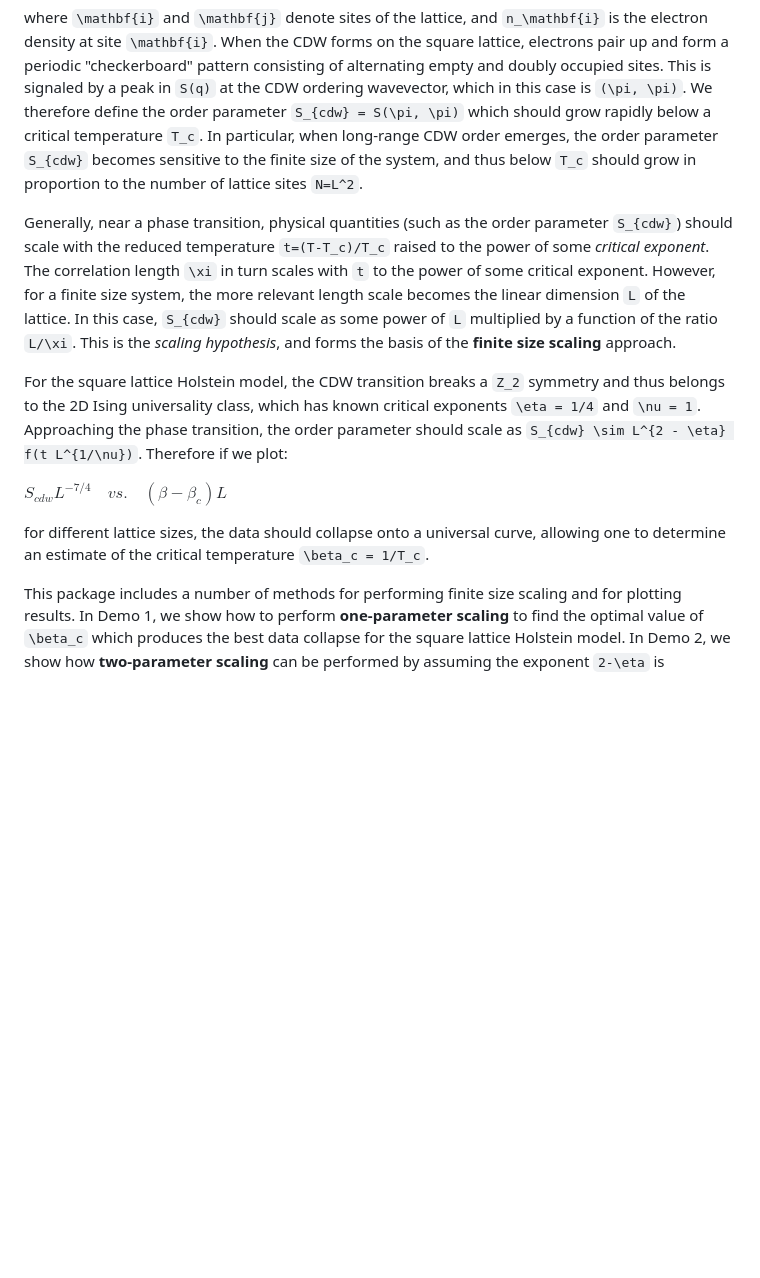
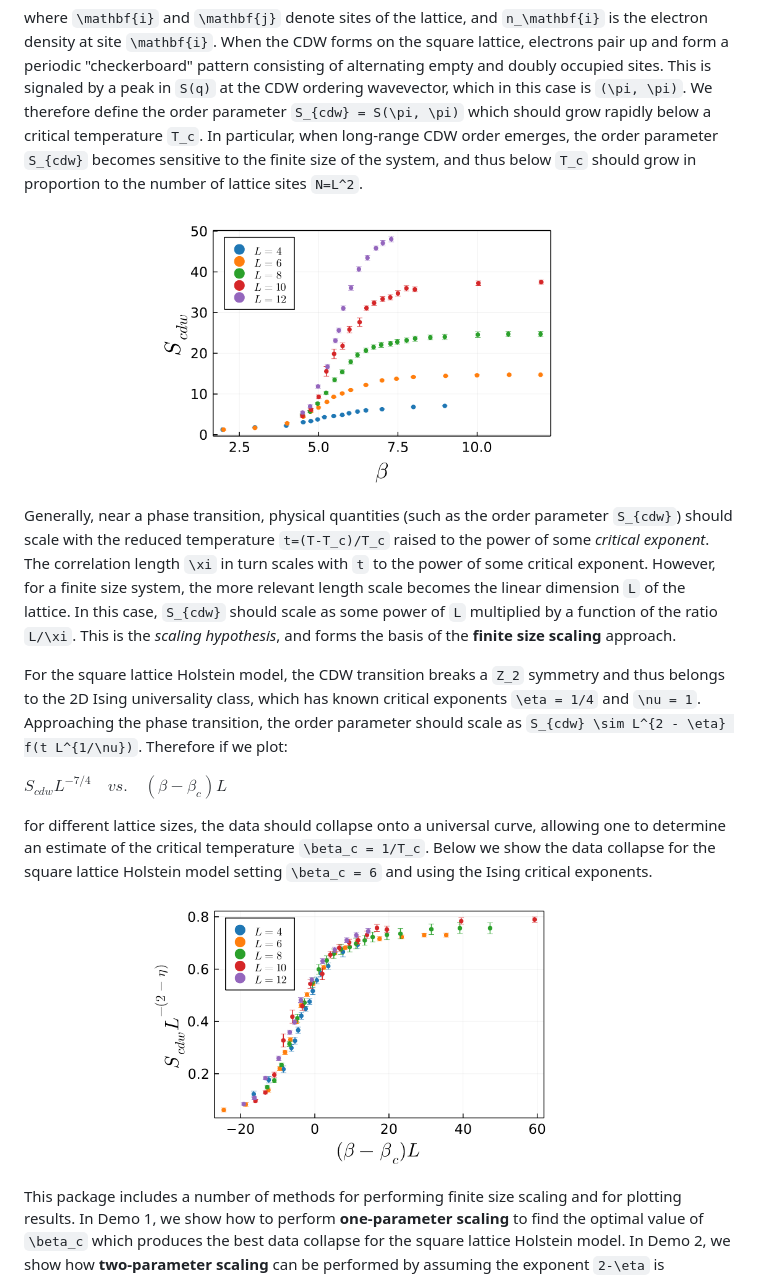
Before and after one commit to owenpb/FiniteSizeScaling.jl, a Markdown page: docs/src/example_page.md, the part around the change. GitHub-like rendering; pictures changed too: docs/src/raw_data.png (added), docs/src/scaled_data.png (added); blank space fills up the shorter version.

Commit message:
Added images to example_page docs

```diff
--- a/docs/src/example_page.md
+++ b/docs/src/example_page.md
@@ -6,13 +6,17 @@ $S(\mathbf{q}) = \frac{1}{N} \sum_{\mathbf{i}, \mathbf{j}} e^{i \mathbf{q} \cdot
 
 where ``\mathbf{i}`` and  ``\mathbf{j}`` denote sites of the lattice, and ``n_\mathbf{i}`` is the electron density at site ``\mathbf{i}``. When the CDW forms on the square lattice, electrons pair up and form a periodic "checkerboard" pattern consisting of alternating empty and doubly occupied sites. This is signaled by a peak in ``S(q)`` at the CDW ordering wavevector, which in this case is ``(\pi, \pi)``. We therefore define the order parameter ``S_{cdw} = S(\pi, \pi)`` which should grow rapidly below a critical temperature ``T_c``. In particular, when long-range CDW order emerges, the order parameter ``S_{cdw}`` becomes sensitive to the finite size of the system, and thus below ``T_c`` should grow in proportion to the number of lattice sites ``N=L^2``.
 
+![Raw data](raw_data.png)
+
 Generally, near a phase transition, physical quantities (such as the order parameter ``S_{cdw}``) should scale with the reduced temperature ``t=(T-T_c)/T_c`` raised to the power of some *critical exponent*. The correlation length ``\xi`` in turn scales with ``t`` to the power of some critical exponent. However, for a finite size system, the more relevant length scale becomes the linear dimension ``L`` of the lattice. In this case, ``S_{cdw}`` should scale as some power of ``L`` multiplied by a function of the ratio ``L/\xi``. This is the *scaling hypothesis*, and forms the basis of the **finite size scaling** approach.
 
 For the square lattice Holstein model, the CDW transition breaks a ``Z_2`` symmetry and thus belongs to the 2D Ising universality class, which has known critical exponents ``\eta = 1/4`` and ``\nu = 1``. Approaching the phase transition, the order parameter should scale as ``S_{cdw} \sim L^{2 - \eta} f(t L^{1/\nu})``. Therefore if we plot:
 
 $S_{cdw} L^{-7/4} \quad vs. \quad (\beta - \beta_c)L$
 
-for different lattice sizes, the data should collapse onto a universal curve, allowing one to determine an estimate of the critical temperature ``\beta_c = 1/T_c``.
+for different lattice sizes, the data should collapse onto a universal curve, allowing one to determine an estimate of the critical temperature ``\beta_c = 1/T_c``. Below we show the data collapse for the square lattice Holstein model setting ``\beta_c = 6`` and using the Ising critical exponents.
+
+![Scaled data](scaled_data.png)
 
 This package includes a number of methods for performing finite size scaling and for plotting results. In Demo 1, we show how to perform **one-parameter scaling** to find the optimal value of ``\beta_c`` which produces the best data collapse for the square lattice Holstein model. In Demo 2, we show how **two-parameter scaling** can be performed by assuming the exponent ``2-\eta`` is unknown, and finding the optimal values of both ``\beta_c`` and ``2-\eta`` which produce the best data collapse.
 
```
